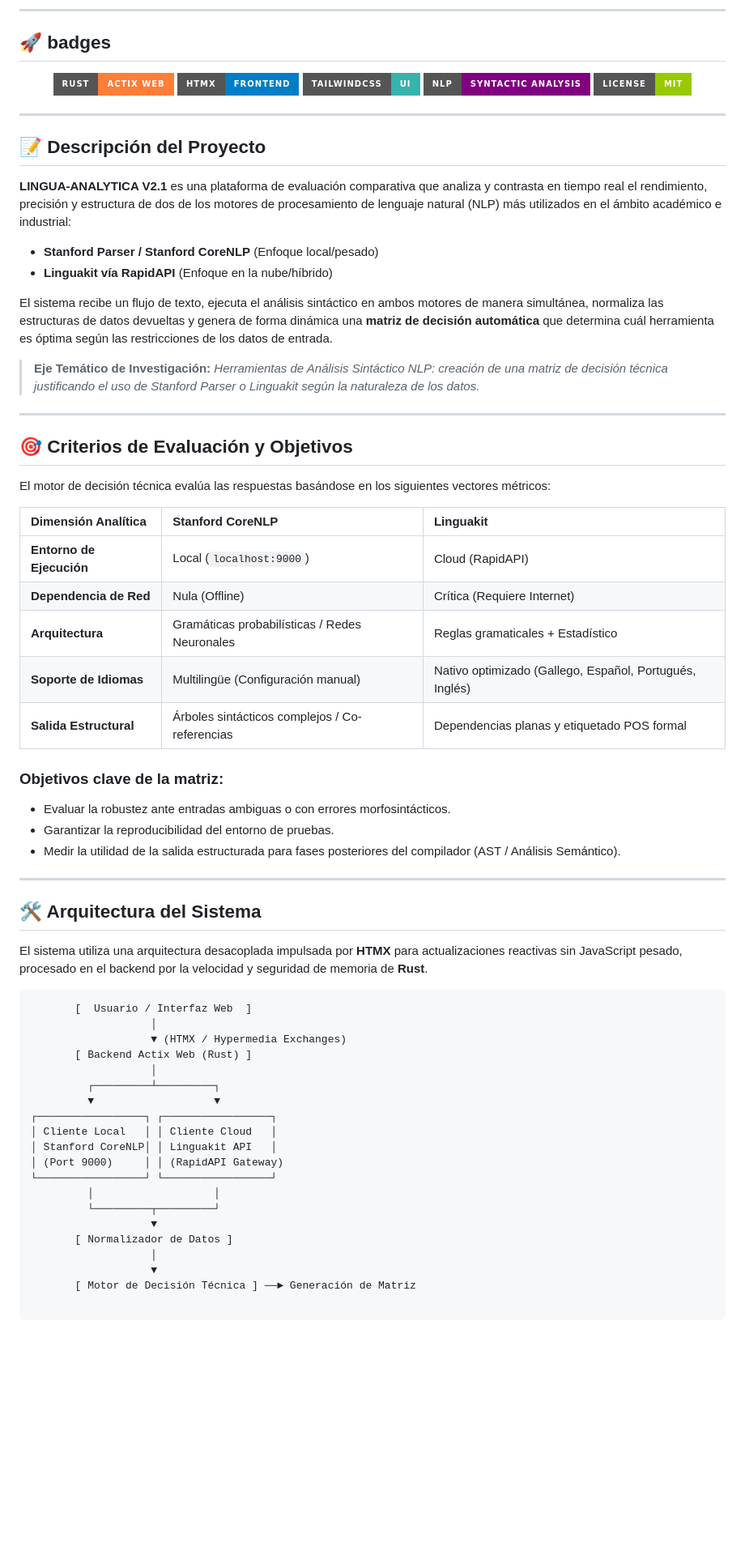
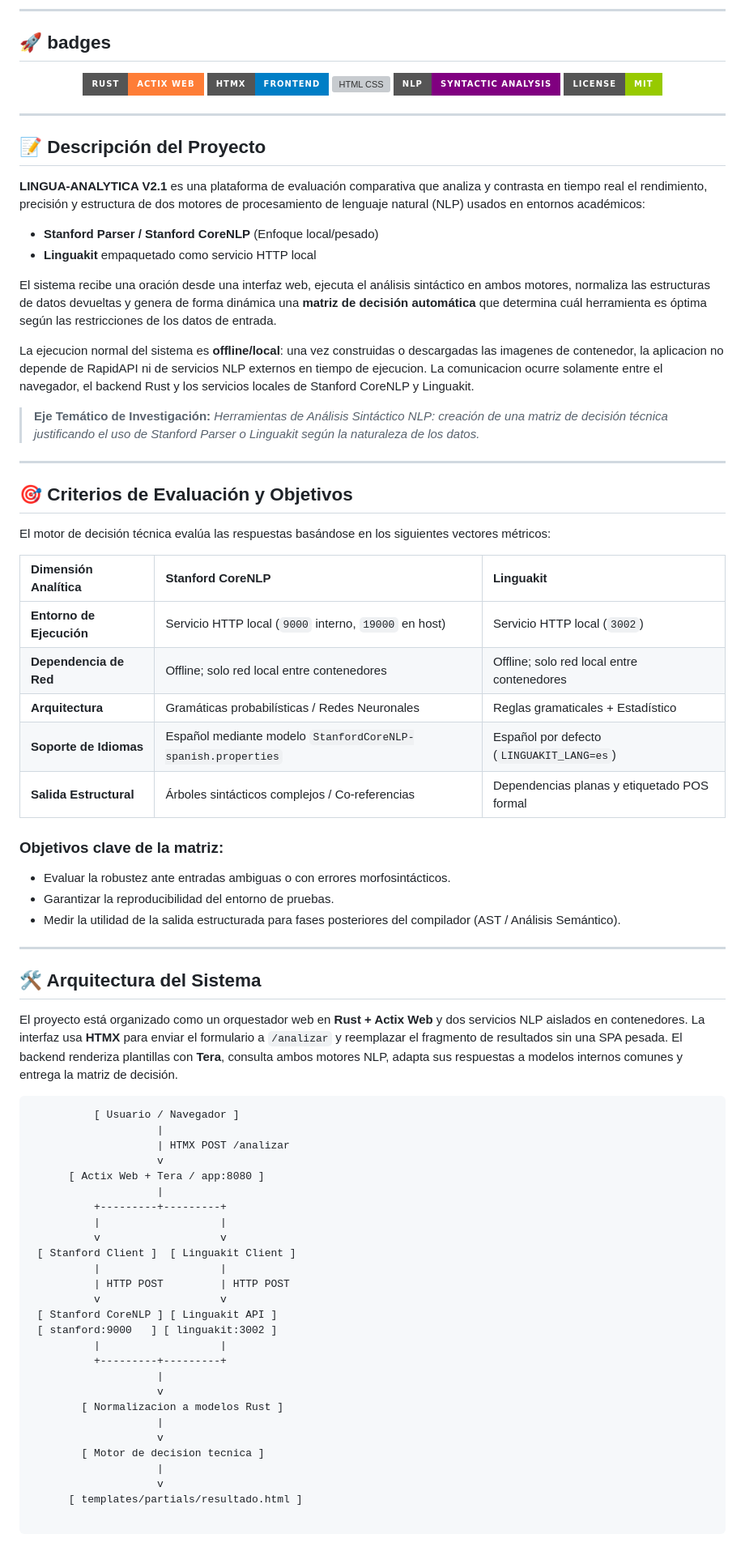
Before and after one commit to raul2811/lingua-analityca, a Markdown page: README.md, the part around one of its changes. Shown at 81% size. GitHub-like rendering; badges without logos; blank space fills up the shorter version; grey boxes are pictures that could not be loaded.

Commit message:
docs: actualizar arquitectura y referencias offline

````diff
--- a/README.md
+++ b/README.md
@@ -11,7 +11,7 @@ Prototipo académico desarrollado para el curso **Diseño de Compiladores (INF51
 
 ![Rust](https://img.shields.io/badge/Rust-Actix_Web-orange?style=for-the-badge&logo=rust)
 ![HTMX](https://img.shields.io/badge/HTMX-Frontend-blue?style=for-the-badge&logo=htmx)
-![TailwindCSS](https://img.shields.io/badge/TailwindCSS-UI-38B2AC?style=for-the-badge&logo=tailwindcss)
+![HTML CSS](https://img.shields.io/badge/HTML%2FCSS-UI-38B2AC?style=for-the-badge)
 ![NLP](https://img.shields.io/badge/NLP-Syntactic_Analysis-purple?style=for-the-badge)
 ![License](https://img.shields.io/badge/License-MIT-green?style=for-the-badge)
 
@@ -21,12 +21,14 @@ Prototipo académico desarrollado para el curso **Diseño de Compiladores (INF51
 
 ## 📝 Descripción del Proyecto
 
-**LINGUA-ANALYTICA V2.1** es una plataforma de evaluación comparativa que analiza y contrasta en tiempo real el rendimiento, precisión y estructura de dos de los motores de procesamiento de lenguaje natural (NLP) más utilizados en el ámbito académico e industrial:
+**LINGUA-ANALYTICA V2.1** es una plataforma de evaluación comparativa que analiza y contrasta en tiempo real el rendimiento, precisión y estructura de dos motores de procesamiento de lenguaje natural (NLP) usados en entornos académicos:
 
 * **Stanford Parser / Stanford CoreNLP** (Enfoque local/pesado)
-* **Linguakit vía RapidAPI** (Enfoque en la nube/híbrido)
+* **Linguakit** empaquetado como servicio HTTP local
 
-El sistema recibe un flujo de texto, ejecuta el análisis sintáctico en ambos motores de manera simultánea, normaliza las estructuras de datos devueltas y genera de forma dinámica una **matriz de decisión automática** que determina cuál herramienta es óptima según las restricciones de los datos de entrada.
+El sistema recibe una oración desde una interfaz web, ejecuta el análisis sintáctico en ambos motores, normaliza las estructuras de datos devueltas y genera de forma dinámica una **matriz de decisión automática** que determina cuál herramienta es óptima según las restricciones de los datos de entrada.
+
+La ejecucion normal del sistema es **offline/local**: una vez construidas o descargadas las imagenes de contenedor, la aplicacion no depende de RapidAPI ni de servicios NLP externos en tiempo de ejecucion. La comunicacion ocurre solamente entre el navegador, el backend Rust y los servicios locales de Stanford CoreNLP y Linguakit.
 
 > **Eje Temático de Investigación:** *Herramientas de Análisis Sintáctico NLP: creación de una matriz de decisión técnica justificando el uso de Stanford Parser o Linguakit según la naturaleza de los datos.*
 
@@ -38,10 +40,10 @@ El motor de decisión técnica evalúa las respuestas basándose en los siguient
 
 | Dimensión Analítica | Stanford CoreNLP | Linguakit |
 | :--- | :--- | :--- |
-| **Entorno de Ejecución** | Local (`localhost:9000`) | Cloud (RapidAPI) |
-| **Dependencia de Red** | Nula (Offline) | Crítica (Requiere Internet) |
+| **Entorno de Ejecución** | Servicio HTTP local (`9000` interno, `19000` en host) | Servicio HTTP local (`3002`) |
+| **Dependencia de Red** | Offline; solo red local entre contenedores | Offline; solo red local entre contenedores |
 | **Arquitectura** | Gramáticas probabilísticas / Redes Neuronales | Reglas gramaticales + Estadístico |
-| **Soporte de Idiomas** | Multilingüe (Configuración manual) | Nativo optimizado (Gallego, Español, Portugués, Inglés) |
+| **Soporte de Idiomas** | Español mediante modelo `StanfordCoreNLP-spanish.properties` | Español por defecto (`LINGUAKIT_LANG=es`) |
 | **Salida Estructural** | Árboles sintácticos complejos / Co-referencias | Dependencias planas y etiquetado POS formal |
 
 ### Objetivos clave de la matriz:
@@ -53,27 +55,34 @@ El motor de decisión técnica evalúa las respuestas basándose en los siguient
 
 ## 🛠️ Arquitectura del Sistema
 
-El sistema utiliza una arquitectura desacoplada impulsada por **HTMX** para actualizaciones reactivas sin JavaScript pesado, procesado en el backend por la velocidad y seguridad de memoria de **Rust**.
+El proyecto está organizado como un orquestador web en **Rust + Actix Web** y dos servicios NLP aislados en contenedores. La interfaz usa **HTMX** para enviar el formulario a `/analizar` y reemplazar el fragmento de resultados sin una SPA pesada. El backend renderiza plantillas con **Tera**, consulta ambos motores NLP, adapta sus respuestas a modelos internos comunes y entrega la matriz de decisión.
 
 ```text
-       [  Usuario / Interfaz Web  ]
-                   │
-                   ▼ (HTMX / Hypermedia Exchanges)
-       [ Backend Actix Web (Rust) ]
-                   │
-         ┌─────────┴─────────┐
-         ▼                   ▼
-┌─────────────────┐ ┌─────────────────┐
-│ Cliente Local   │ │ Cliente Cloud   │
-│ Stanford CoreNLP│ │ Linguakit API   │
-│ (Port 9000)     │ │ (RapidAPI Gateway)
-└─────────────────┘ └─────────────────┘
-         │                   │
-         └─────────┬─────────┘
-                   ▼
-       [ Normalizador de Datos ]
-                   │
-                   ▼
-       [ Motor de Decisión Técnica ] ──► Generación de Matriz
+          [ Usuario / Navegador ]
+                    |
+                    | HTMX POST /analizar
+                    v
+      [ Actix Web + Tera / app:8080 ]
+                    |
+          +---------+---------+
+          |                   |
+          v                   v
+ [ Stanford Client ]  [ Linguakit Client ]
+          |                   |
+          | HTTP POST         | HTTP POST
+          v                   v
+ [ Stanford CoreNLP ] [ Linguakit API ]
+ [ stanford:9000   ] [ linguakit:3002 ]
+          |                   |
+          +---------+---------+
+                    |
+                    v
+        [ Normalizacion a modelos Rust ]
+                    |
+                    v
+        [ Motor de decision tecnica ]
+                    |
+                    v
+      [ templates/partials/resultado.html ]
 
 ```
````
Also changed, not shown: other parts of README.md (+104 -7 lines).
